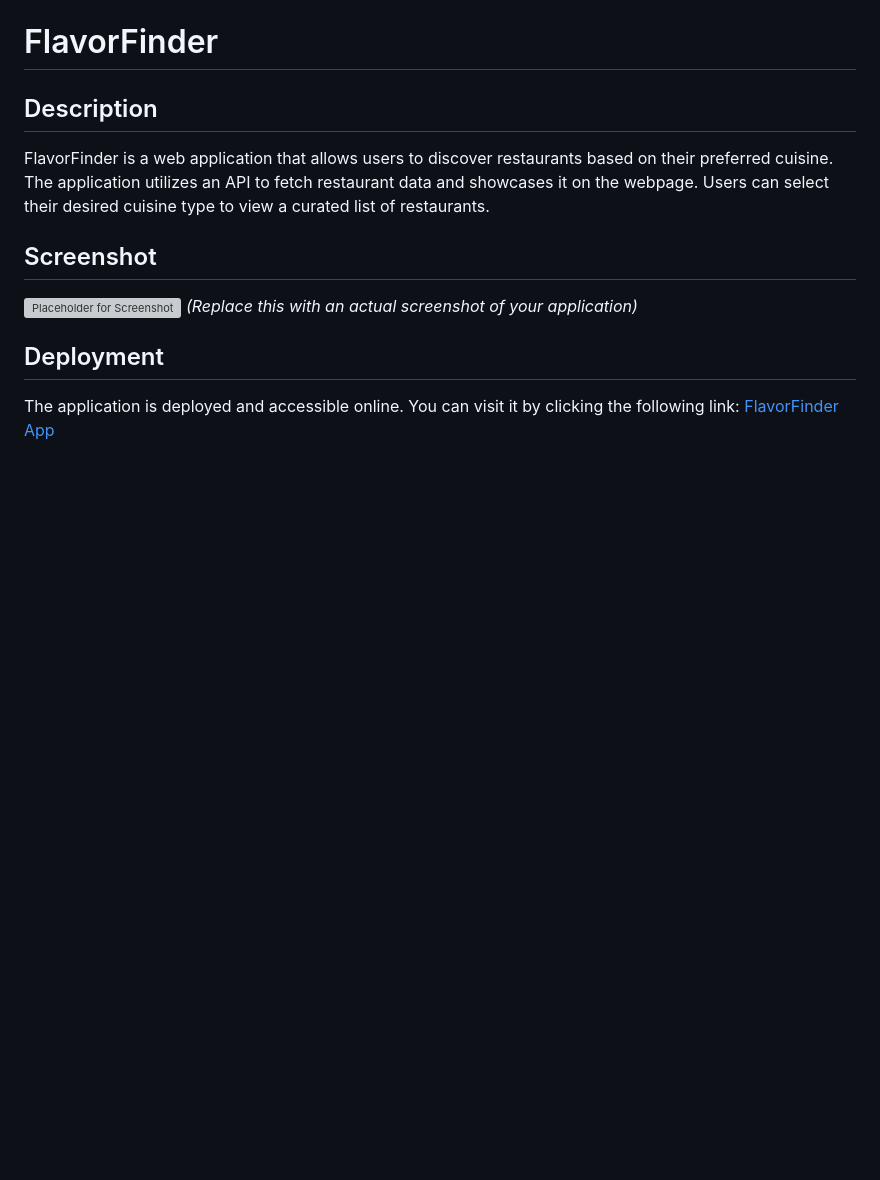
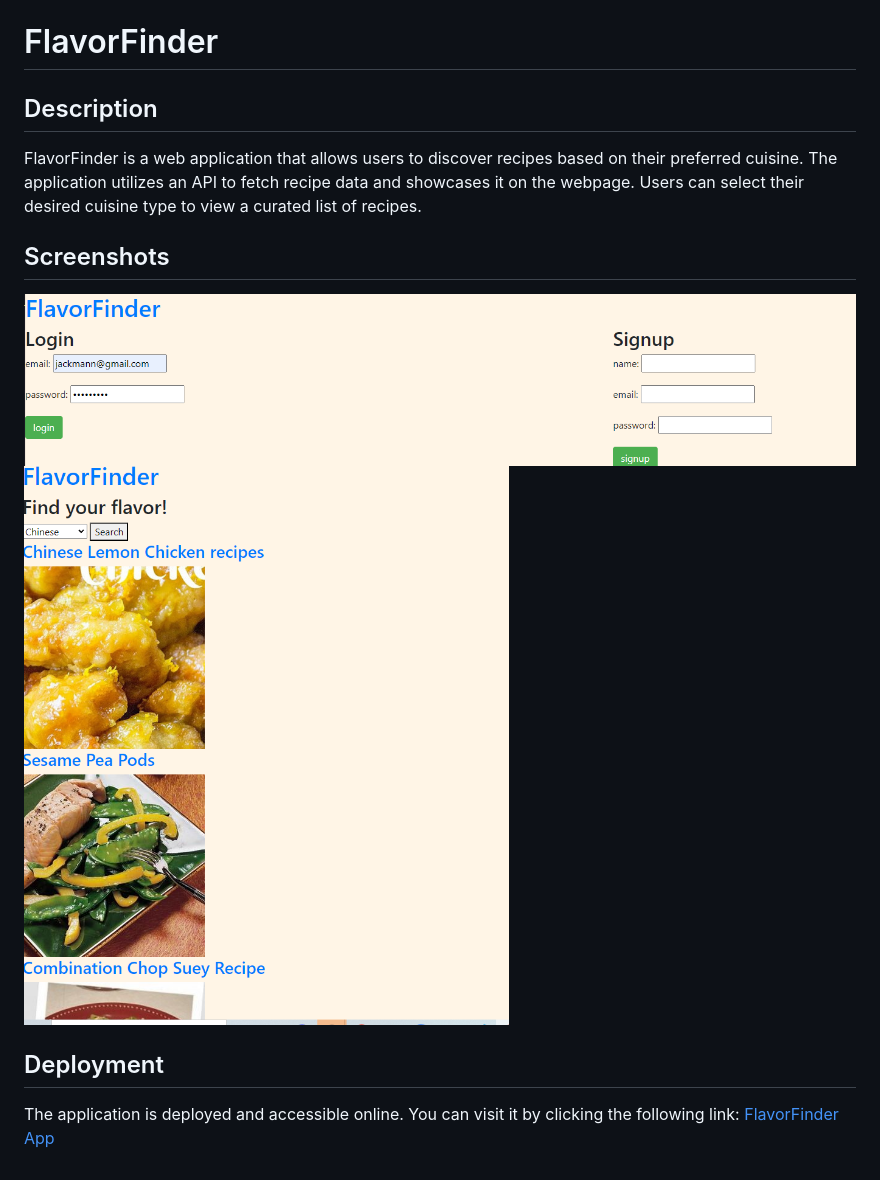
Before and after one commit to mmw18/FlavorFinder, a Markdown page: README.md, the part around the change printed below. GitHub-like rendering; pictures changed too: public/assets/login-screenshot.png (added), public/assets/recipes-screenshot.png (added); blank space fills up the shorter version; grey boxes are pictures that could not be loaded.

Commit message:
Update readme with accurate information, screenshots, and link to deployed application

```diff
--- a/README.md
+++ b/README.md
@@ -2,12 +2,13 @@
 
 ## Description
 
-FlavorFinder is a web application that allows users to discover restaurants based on their preferred cuisine. The application utilizes an API to fetch restaurant data and showcases it on the webpage. Users can select their desired cuisine type to view a curated list of restaurants.
+FlavorFinder is a web application that allows users to discover recipes based on their preferred cuisine. The application utilizes an API to fetch recipe data and showcases it on the webpage. Users can select their desired cuisine type to view a curated list of recipes.
 
-## Screenshot
+## Screenshots
 
-![Placeholder for Screenshot](screenshot.png)
-*(Replace this with an actual screenshot of your application)*
+![Login screen](./public/assets/login-screenshot.png)
+![Recipe list with flavor finder search](./public/assets/recipes-screenshot.png)
+
 
 ## Deployment
 
```
Also changed, not shown: other parts of README.md (+1 -1 lines).
